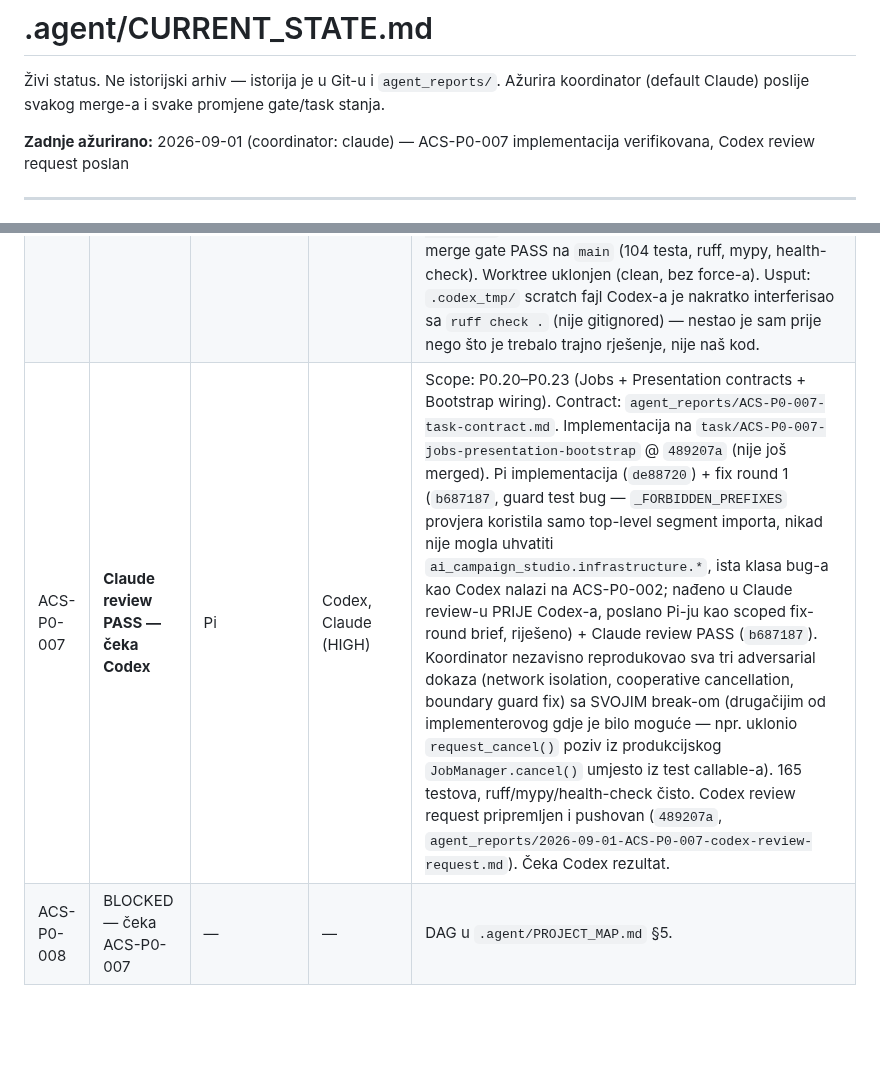
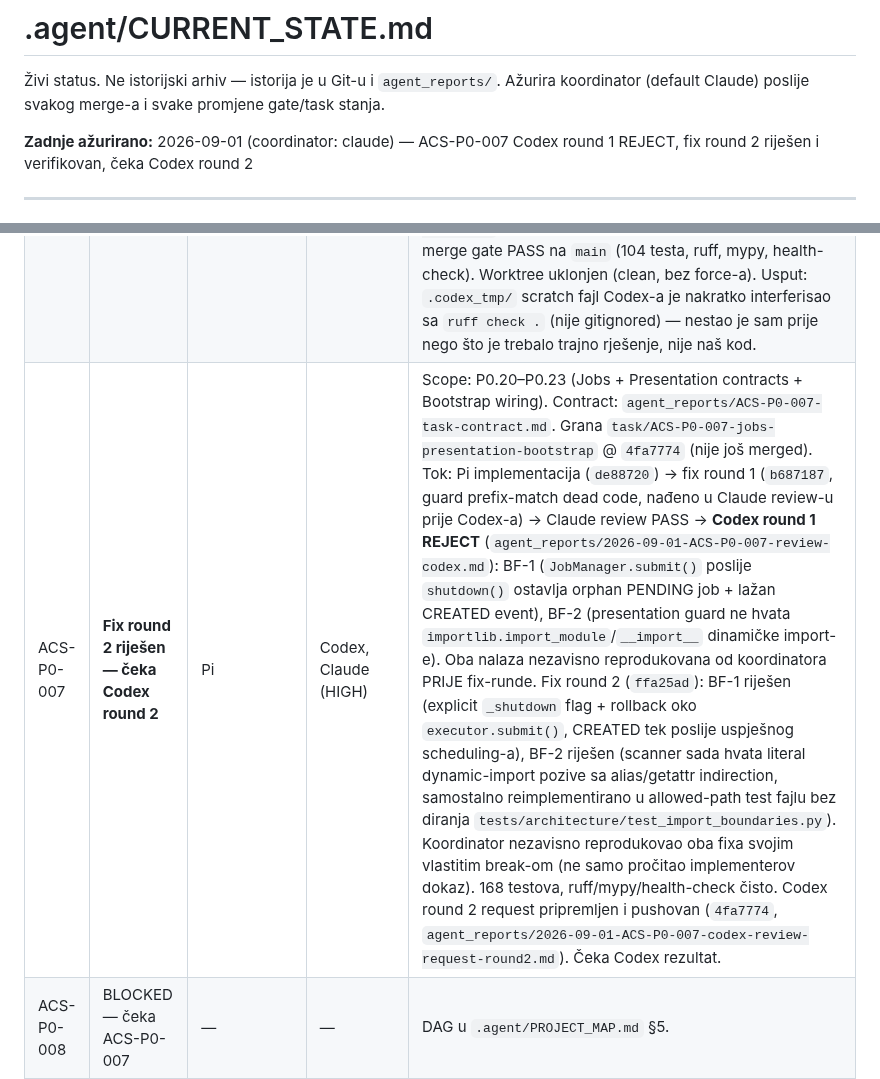
Before and after one commit to Rade69/AI-Campaing-Studio, a Markdown page: .agent/CURRENT_STATE.md, 2 parts joined by grey strips. Drawn GitHub-style; blank space fills up the shorter version.

Commit message:
CURRENT_STATE: ACS-P0-007 Codex round 1 REJECT resolved, awaiting round 2
Co-Authored-By: Claude Sonnet 5 <noreply@anthropic.com>

```diff
--- a/.agent/CURRENT_STATE.md
+++ b/.agent/CURRENT_STATE.md
@@ -3,7 +3,7 @@
 Živi status. Ne istorijski arhiv — istorija je u Git-u i `agent_reports/`.
 Ažurira koordinator (default Claude) poslije svakog merge-a i svake promjene gate/task stanja.
 
-**Zadnje ažurirano:** 2026-09-01 (coordinator: claude) — ACS-P0-007 implementacija verifikovana, Codex review request poslan
+**Zadnje ažurirano:** 2026-09-01 (coordinator: claude) — ACS-P0-007 Codex round 1 REJECT, fix round 2 riješen i verifikovan, čeka Codex round 2
 
 ---
 
@@ -117,7 +117,7 @@ svi merged), contract i worktree su spremni — jedini preostali unblocked P0 ta
 | ACS-P0-004 | **DONE — merged u main** | Crush | Codex, Claude | Merge commit `5ecf43f` (`--no-ff`, task branch `task/ACS-P0-004-channel-registry` @ `be3767a`). 3 review runde: Codex REJECT×2 (BF-1..3 pa BF-4, 4 stvarna nalaza — TypeError umjesto RegistryError, mutable "frozen" model, duplicate reference, `or []` falsy-scalar zamka), svaki fix nezavisno re-verifikovan od koordinatora, round 3 `PASS_WITH_NOTES` bez blocking findings. Crush nije predao nijedan self-report kroz cio task — sva evidence rekonstruisana od koordinatora. Finalni decision packet: `agent_reports/2026-08-31-ACS-P0-004-final-decision-packet.md`. Human Owner approval: "odobravam". Post-merge gate PASS na `main` (65 testova, ruff, mypy, health-check). Worktree uklonjen (clean, bez force-a). |
 | ACS-P0-005 | **DONE — merged u main** | Pi | Codex, Claude | Merge commit `c76eb9b` (`--no-ff`, task branch `task/ACS-P0-005-ai-registry-secrets` @ `2ff5f4e`). 2 review runde: Codex REJECT×1 (BF-1..3: secret leak kroz exception `__cause__`, env-var collision za nekanonska imena, modeli za nepoznatog providera), fix nezavisno re-verifikovan od koordinatora, round 2 `PASS_WITH_NOTES` bez blocking findings. Finalni decision packet: `agent_reports/2026-09-01-ACS-P0-005-final-decision-packet.md`. Human Owner approval: "Odobravam". Trivijalan add/add merge konflikt na `infrastructure/__init__.py` (obje 005 i 006 kontrakte su nezavisno listale isti fajl — moja greška u allowed_paths disjoint provjeri za taj par) — riješen ručno, samo docstring razlika. Post-merge gate PASS na `main`. Worktree uklonjen (`--force`, samo Pi-jevi već-inkorporirani raw report fajlovi izgubljeni). |
 | ACS-P0-006 | **DONE — merged u main** | Crush | Codex, Claude | Merge commit `298bbd3` (`--no-ff`, task branch `task/ACS-P0-006-sqlite-foundation` @ `8d45167`). 2 review runde: Codex REJECT×1 (BF-1/2: UoW re-use nakon commit-a onemogući rollback, migration runner rollback-uje caller-owned transakciju kad BEGIN padne), fix nezavisno re-verifikovan od koordinatora, round 2 `PASS_WITH_NOTES` bez blocking findings. Finalni decision packet: `agent_reports/2026-09-01-ACS-P0-006-final-decision-packet.md`. Human Owner approval: "odobravam". Post-merge gate PASS na `main` (104 testa, ruff, mypy, health-check). Worktree uklonjen (clean, bez force-a). Usput: `.codex_tmp/` scratch fajl Codex-a je nakratko interferisao sa `ruff check .` (nije gitignored) — nestao je sam prije nego što je trebalo trajno rješenje, nije naš kod. |
-| ACS-P0-007 | **Claude review PASS — čeka Codex** | Pi | Codex, Claude (HIGH) | Scope: P0.20–P0.23 (Jobs + Presentation contracts + Bootstrap wiring). Contract: `agent_reports/ACS-P0-007-task-contract.md`. Implementacija na `task/ACS-P0-007-jobs-presentation-bootstrap` @ `489207a` (nije još merged). Pi implementacija (`de88720`) + fix round 1 (`b687187`, guard test bug — `_FORBIDDEN_PREFIXES` provjera koristila samo top-level segment importa, nikad nije mogla uhvatiti `ai_campaign_studio.infrastructure.*`, ista klasa bug-a kao Codex nalazi na ACS-P0-002; nađeno u Claude review-u PRIJE Codex-a, poslano Pi-ju kao scoped fix-round brief, riješeno) + Claude review PASS (`b687187`). Koordinator nezavisno reprodukovao sva tri adversarial dokaza (network isolation, cooperative cancellation, boundary guard fix) sa SVOJIM break-om (drugačijim od implementerovog gdje je bilo moguće — npr. uklonio `request_cancel()` poziv iz produkcijskog `JobManager.cancel()` umjesto iz test callable-a). 165 testova, ruff/mypy/health-check čisto. Codex review request pripremljen i pushovan (`489207a`, `agent_reports/2026-09-01-ACS-P0-007-codex-review-request.md`). Čeka Codex rezultat. |
+| ACS-P0-007 | **Fix round 2 riješen — čeka Codex round 2** | Pi | Codex, Claude (HIGH) | Scope: P0.20–P0.23 (Jobs + Presentation contracts + Bootstrap wiring). Contract: `agent_reports/ACS-P0-007-task-contract.md`. Grana `task/ACS-P0-007-jobs-presentation-bootstrap` @ `4fa7774` (nije još merged). Tok: Pi implementacija (`de88720`) → fix round 1 (`b687187`, guard prefix-match dead code, nađeno u Claude review-u prije Codex-a) → Claude review PASS → **Codex round 1 REJECT** (`agent_reports/2026-09-01-ACS-P0-007-review-codex.md`): BF-1 (`JobManager.submit()` poslije `shutdown()` ostavlja orphan PENDING job + lažan CREATED event), BF-2 (presentation guard ne hvata `importlib.import_module`/`__import__` dinamičke import-e). Oba nalaza nezavisno reprodukovana od koordinatora PRIJE fix-runde. Fix round 2 (`ffa25ad`): BF-1 riješen (explicit `_shutdown` flag + rollback oko `executor.submit()`, CREATED tek poslije uspješnog scheduling-a), BF-2 riješen (scanner sada hvata literal dynamic-import pozive sa alias/getattr indirection, samostalno reimplementirano u allowed-path test fajlu bez diranja `tests/architecture/test_import_boundaries.py`). Koordinator nezavisno reprodukovao oba fixa svojim vlastitim break-om (ne samo pročitao implementerov dokaz). 168 testova, ruff/mypy/health-check čisto. Codex round 2 request pripremljen i pushovan (`4fa7774`, `agent_reports/2026-09-01-ACS-P0-007-codex-review-request-round2.md`). Čeka Codex rezultat. |
 | ACS-P0-008 | BLOCKED — čeka ACS-P0-007 | — | — | DAG u `.agent/PROJECT_MAP.md` §5. |
 
 ## Paralelizacija — trenutna provjera
```
